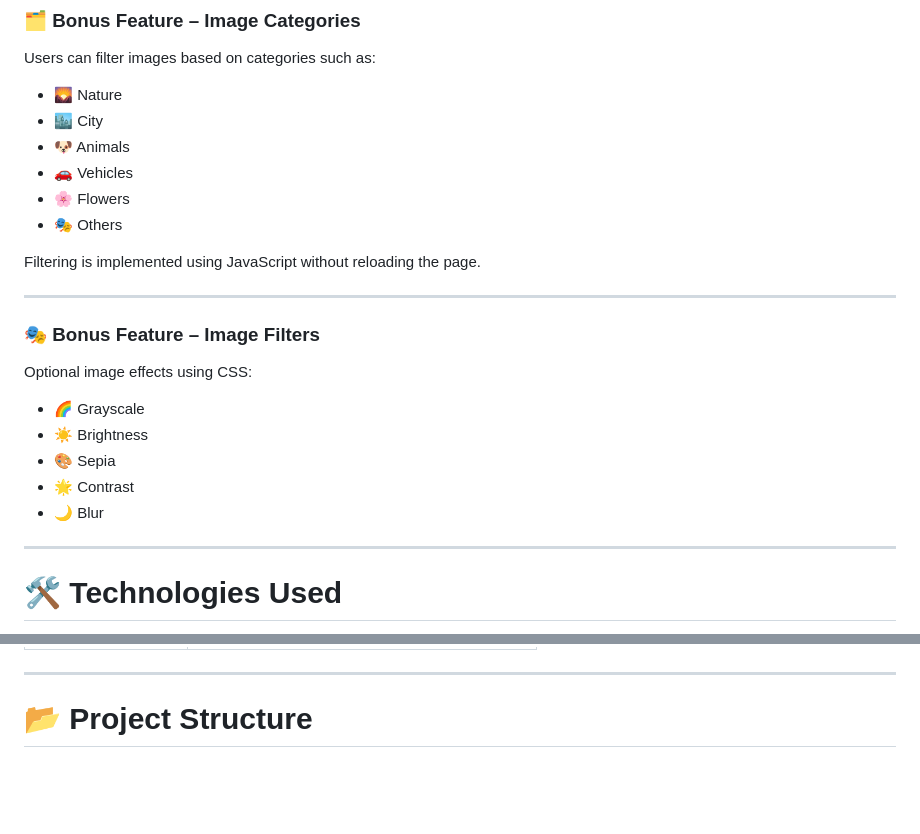
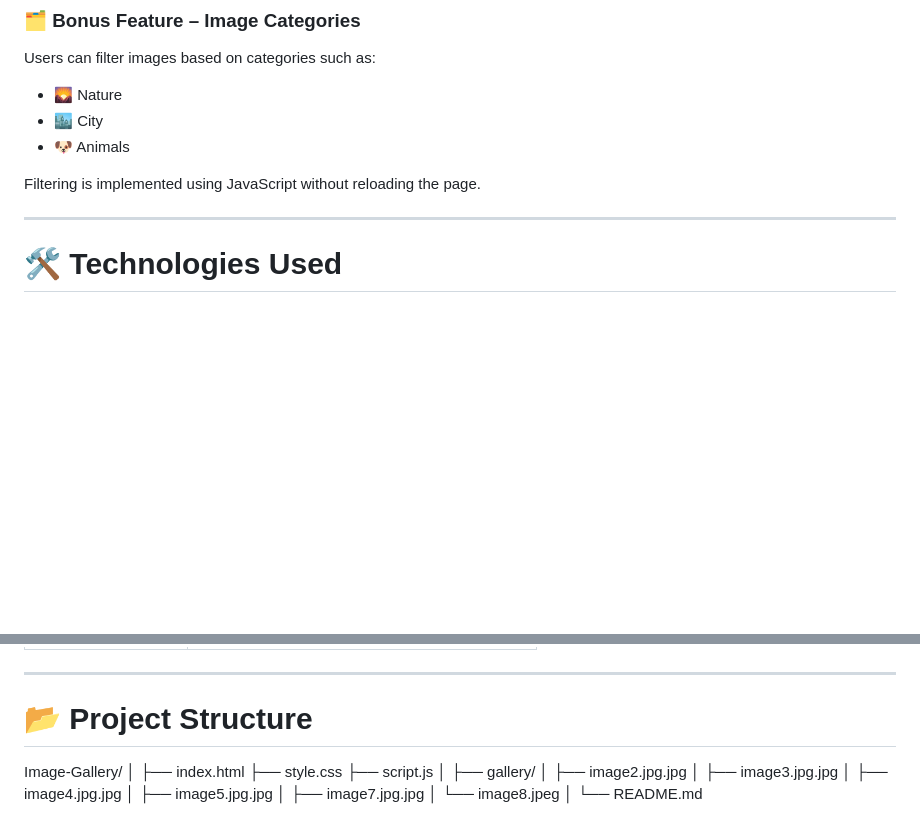
Before and after one commit to shivsunder995-beep/CodeAlpha_Task2, a Markdown page: README.md, 2 parts joined by grey strips. Drawn GitHub-style; blank space fills up the shorter version.

```diff
--- a/README.md
+++ b/README.md
@@ -87,22 +87,8 @@ Users can filter images based on categories such as:
 - 🌄 Nature
 - 🏙️ City
 - 🐶 Animals
-- 🚗 Vehicles
-- 🌸 Flowers
-- 🎭 Others
 
 Filtering is implemented using JavaScript without reloading the page.
-
----
-
-### 🎭 Bonus Feature – Image Filters
-Optional image effects using CSS:
-
-- 🌈 Grayscale
-- ☀️ Brightness
-- 🎨 Sepia
-- 🌟 Contrast
-- 🌙 Blur
 
 ---
 
@@ -117,3 +103,18 @@ Optional image effects using CSS:
 ---
 
 # 📂 Project Structure
+Image-Gallery/
+│
+├── index.html
+├── style.css
+├── script.js
+│
+├── gallery/
+│ ├── image2.jpg.jpg
+│ ├── image3.jpg.jpg
+│ ├── image4.jpg.jpg
+│ ├── image5.jpg.jpg
+│ ├── image7.jpg.jpg
+│ └── image8.jpeg
+│
+└── README.md
```
